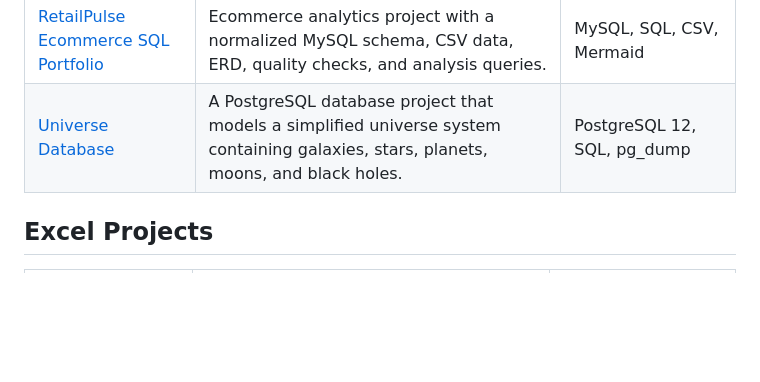
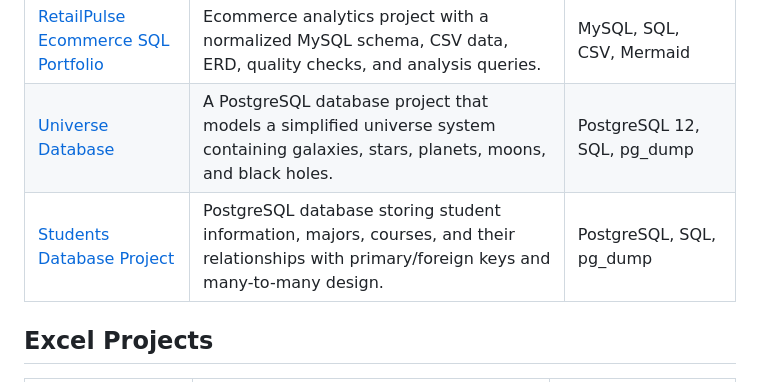
Before and after one commit to nicholemunlawin/portfolio-projects, a Markdown page: README.md, the part around the change. Drawn GitHub-style; blank space fills up the shorter version.

Commit message:
Update README to include Students Database Project in SQL section

```diff
--- a/README.md
+++ b/README.md
@@ -33,6 +33,7 @@ Each project is kept in its own folder, and the original Git history is preserve
 |---|---|---|
 | [RetailPulse Ecommerce SQL Portfolio](sql-projects/retailpulse-ecommerce-sql-portfolio) | Ecommerce analytics project with a normalized MySQL schema, CSV data, ERD, quality checks, and analysis queries. | MySQL, SQL, CSV, Mermaid |
 | [Universe Database](sql-projects/freecodecamp/universe) | A PostgreSQL database project that models a simplified universe system containing galaxies, stars, planets, moons, and black holes. | PostgreSQL 12, SQL, pg_dump |
+| [Students Database Project](sql-projects/freecodecamp/students) | PostgreSQL database storing student information, majors, courses, and their relationships with primary/foreign keys and many-to-many design. | PostgreSQL, SQL, pg_dump |
 
 ## Excel Projects
 
```
